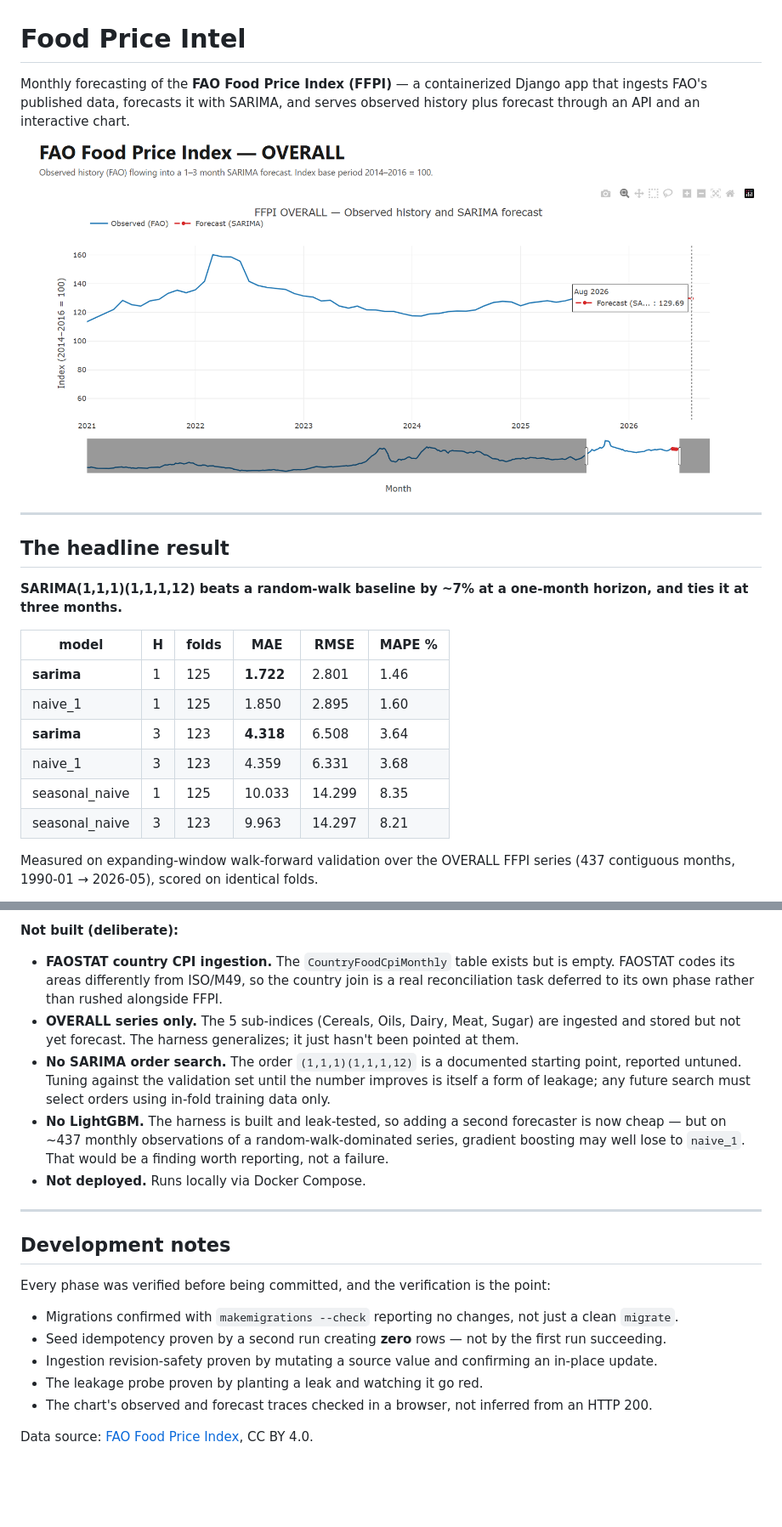
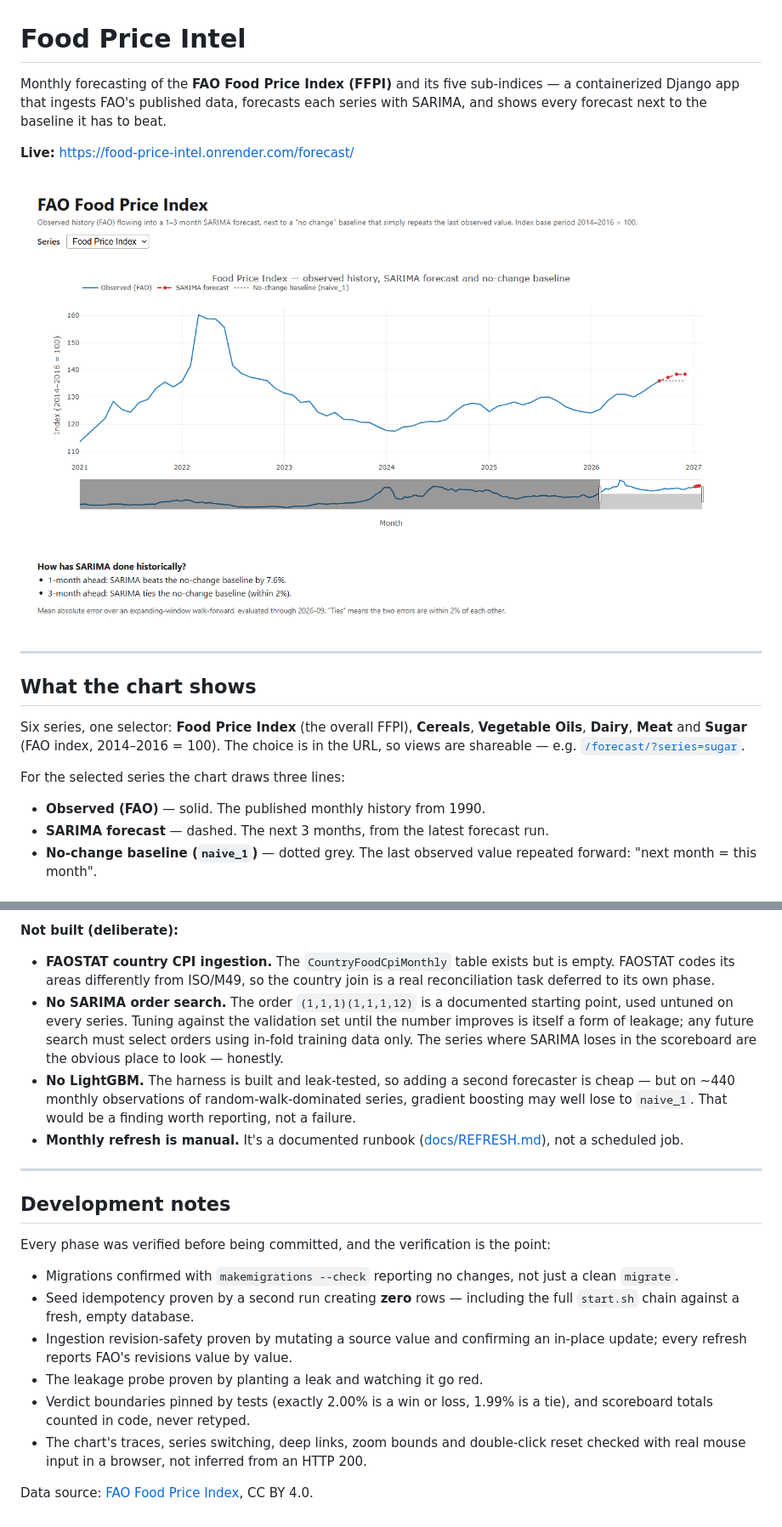
Before and after one commit to alokday007/food-price-intel, a Markdown page: README.md, 2 parts joined by grey strips. Shown: that part at 85% size. GitHub-like rendering; pictures changed too: docs/chart.png; blank space fills up the shorter version.

Commit message:
Root redirect to /forecast/, README for 6-series site (generated scoreboard, new chart), monthly refresh runbook

```diff
--- a/README.md
+++ b/README.md
@@ -1,23 +1,20 @@
 # Food Price Intel
 
-Monthly forecasting of the **FAO Food Price Index (FFPI)** — a containerized Django app that ingests FAO's published data, forecasts it with SARIMA, and serves observed history plus forecast through an API and an interactive chart.
+Monthly forecasting of the **FAO Food Price Index (FFPI)** and its five sub-indices — a containerized Django app that ingests FAO's published data, forecasts each series with SARIMA, and shows every forecast next to the baseline it has to beat.
+
+**Live:** https://food-price-intel.onrender.com/forecast/
 
 ![FFPI OVERALL — observed history and SARIMA forecast](docs/chart.png)
 
 ---
 
-## The headline result
+## What the chart shows
 
-**SARIMA(1,1,1)(1,1,1,12) beats a random-walk baseline by ~7% at a one-month horizon, and ties it at three months.**
+Six series, one selector: **Food Price Index** (the overall FFPI), **Cereals**, **Vegetable Oils**, **Dairy**, **Meat** and **Sugar** (FAO index, 2014–2016 = 100). The choice is in the URL, so views are shareable — e.g. [`/forecast/?series=sugar`](https://food-price-intel.onrender.com/forecast/?series=sugar).
 
-| model | H | folds | MAE | RMSE | MAPE % |
-|---|---|---|---|---|---|
-| **sarima** | 1 | 125 | **1.722** | 2.801 | 1.46 |
-| naive_1 | 1 | 125 | 1.850 | 2.895 | 1.60 |
-| **sarima** | 3 | 123 | **4.318** | 6.508 | 3.64 |
-| naive_1 | 3 | 123 | 4.359 | 6.331 | 3.68 |
-| seasonal_naive | 1 | 125 | 10.033 | 14.299 | 8.35 |
-| seasonal_naive | 3 | 123 | 9.963 | 14.297 | 8.21 |
+For the selected series the chart draws three lines:
 
-Measured on expanding-window walk-forward validation over the OVERALL FFPI series (437 contiguous months, 1990-01 → 2026-05), scored on identical folds.
+- **Observed (FAO)** — solid. The published monthly history from 1990.
+- **SARIMA forecast** — dashed. The next 3 months, from the latest forecast run.
+- **No-change baseline (`naive_1`)** — dotted grey. The last observed value repeated forward: "next month = this month".
 
@@ -183,11 +226,10 @@ The endpoint serves the **single most recent run's** points — it does not merg
 
 **Not built (deliberate):**
 
-- **FAOSTAT country CPI ingestion.** The `CountryFoodCpiMonthly` table exists but is empty. FAOSTAT codes its areas differently from ISO/M49, so the country join is a real reconciliation task deferred to its own phase rather than rushed alongside FFPI.
-- **OVERALL series only.** The 5 sub-indices (Cereals, Oils, Dairy, Meat, Sugar) are ingested and stored but not yet forecast. The harness generalizes; it just hasn't been pointed at them.
-- **No SARIMA order search.** The order `(1,1,1)(1,1,1,12)` is a documented starting point, reported untuned. Tuning against the validation set until the number improves is itself a form of leakage; any future search must select orders using in-fold training data only.
-- **No LightGBM.** The harness is built and leak-tested, so adding a second forecaster is now cheap — but on ~437 monthly observations of a random-walk-dominated series, gradient boosting may well lose to `naive_1`. That would be a finding worth reporting, not a failure.
-- **Not deployed.** Runs locally via Docker Compose.
+- **FAOSTAT country CPI ingestion.** The `CountryFoodCpiMonthly` table exists but is empty. FAOSTAT codes its areas differently from ISO/M49, so the country join is a real reconciliation task deferred to its own phase.
+- **No SARIMA order search.** The order `(1,1,1)(1,1,1,12)` is a documented starting point, used untuned on every series. Tuning against the validation set until the number improves is itself a form of leakage; any future search must select orders using in-fold training data only. The series where SARIMA loses in the scoreboard are the obvious place to look — honestly.
+- **No LightGBM.** The harness is built and leak-tested, so adding a second forecaster is cheap — but on ~440 monthly observations of random-walk-dominated series, gradient boosting may well lose to `naive_1`. That would be a finding worth reporting, not a failure.
+- **Monthly refresh is manual.** It's a documented runbook ([docs/REFRESH.md](docs/REFRESH.md)), not a scheduled job.
 
 ---
 
@@ -196,9 +238,10 @@ The endpoint serves the **single most recent run's** points — it does not merg
 Every phase was verified before being committed, and the verification is the point:
 
 - Migrations confirmed with `makemigrations --check` reporting no changes, not just a clean `migrate`.
-- Seed idempotency proven by a second run creating **zero** rows — not by the first run succeeding.
-- Ingestion revision-safety proven by mutating a source value and confirming an in-place update.
+- Seed idempotency proven by a second run creating **zero** rows — including the full `start.sh` chain against a fresh, empty database.
+- Ingestion revision-safety proven by mutating a source value and confirming an in-place update; every refresh reports FAO's revisions value by value.
 - The leakage probe proven by planting a leak and watching it go red.
-- The chart's observed and forecast traces checked in a browser, not inferred from an HTTP 200.
+- Verdict boundaries pinned by tests (exactly 2.00% is a win or loss, 1.99% is a tie), and scoreboard totals counted in code, never retyped.
+- The chart's traces, series switching, deep links, zoom bounds and double-click reset checked with real mouse input in a browser, not inferred from an HTTP 200.
 
 Data source: [FAO Food Price Index](https://www.fao.org/worldfoodsituation/foodpricesindex/en/), CC BY 4.0.
```
Also changed, not shown: other parts of README.md (+96 -50 lines), docs/REFRESH.md (added, +174 -0 lines), 4 other files.
